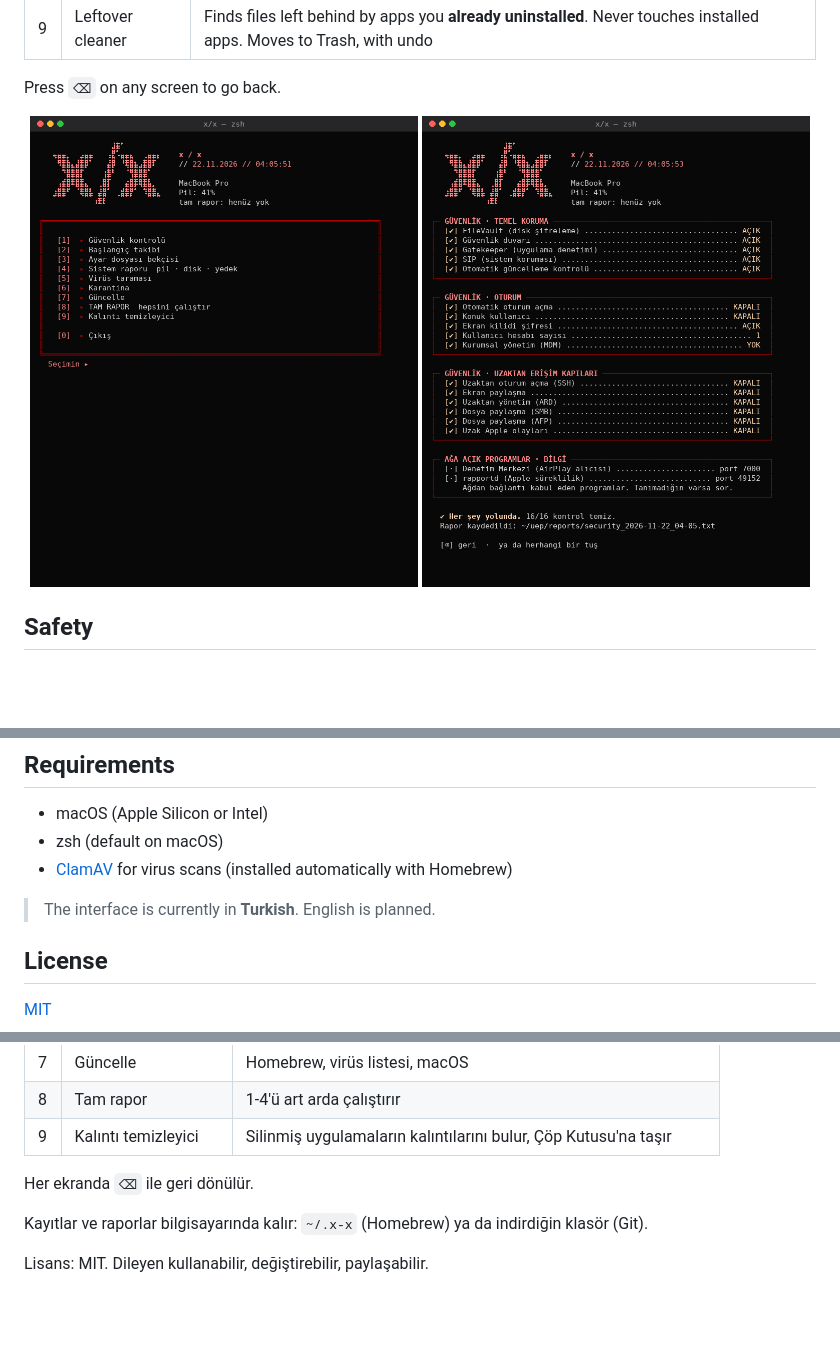
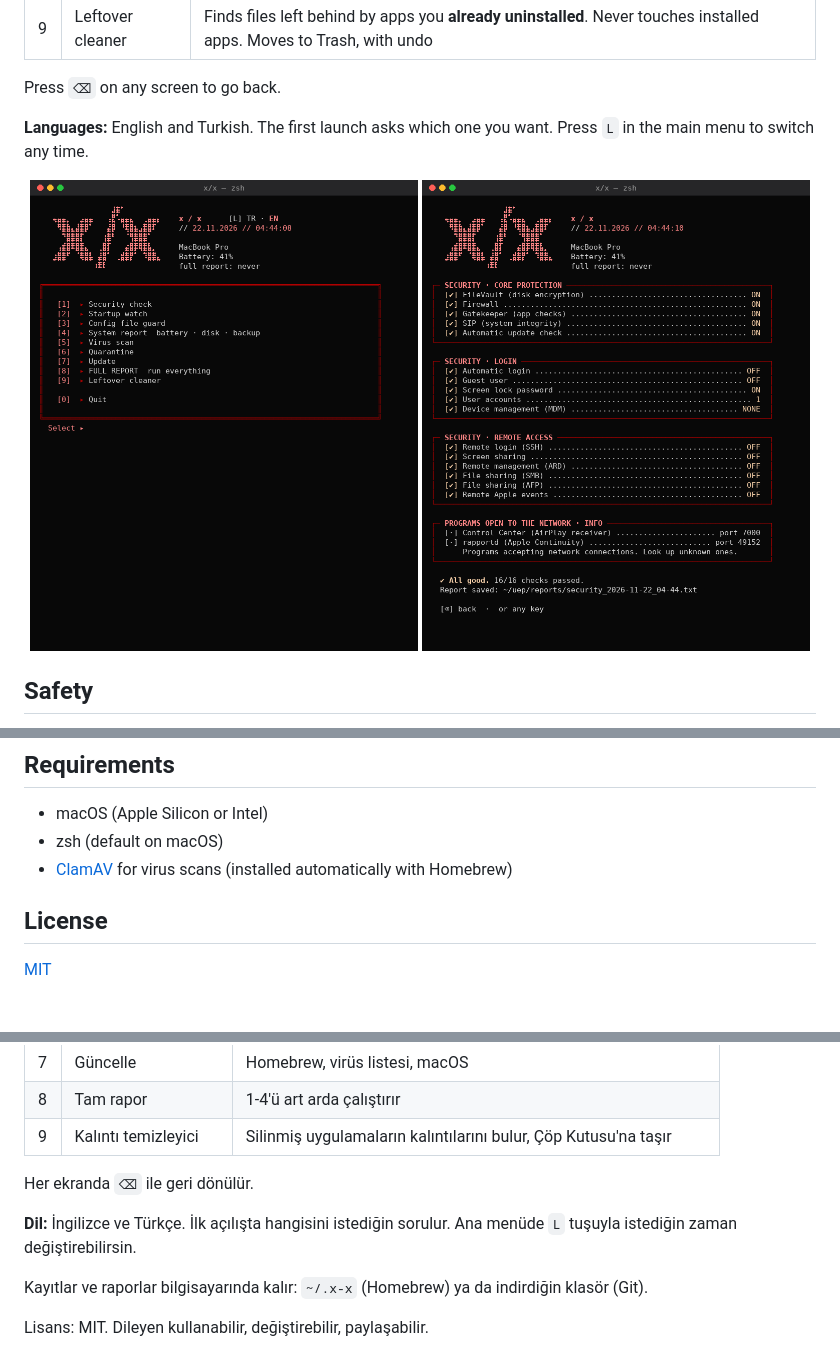
Before and after one commit to kemal-uep/x-x, a Markdown page: README.md, 3 parts joined by grey strips. Drawn GitHub-style; pictures changed too: assets/menu.png, assets/security.png; folded sections open; blank space fills up the shorter version.

Commit message:
TR/EN dil desteği

```diff
--- a/README.md
+++ b/README.md
@@ -55,6 +55,8 @@ uep
 
 Press `⌫` on any screen to go back.
 
+**Languages:** English and Turkish. The first launch asks which one you want. Press `L` in the main menu to switch any time.
+
 <p align="center">
   <img src="assets/menu.png" alt="menu" width="49%">
   <img src="assets/security.png" alt="security check" width="49%">
@@ -72,8 +74,6 @@ Press `⌫` on any screen to go back.
 - macOS (Apple Silicon or Intel)
 - zsh (default on macOS)
 - [ClamAV](https://www.clamav.net/) for virus scans (installed automatically with Homebrew)
-
-> The interface is currently in **Turkish**. English is planned.
 
 ## License
 
@@ -116,6 +116,8 @@ uep
 
 Her ekranda `⌫` ile geri dönülür.
 
+**Dil:** İngilizce ve Türkçe. İlk açılışta hangisini istediğin sorulur. Ana menüde `L` tuşuyla istediğin zaman değiştirebilirsin.
+
 Kayıtlar ve raporlar bilgisayarında kalır: `~/.x-x` (Homebrew) ya da indirdiğin klasör (Git).
 
 Lisans: MIT. Dileyen kullanabilir, değiştirebilir, paylaşabilir.
```
Also changed, not shown: assets/demo.gif, assets/splash.png, 11 other files.
